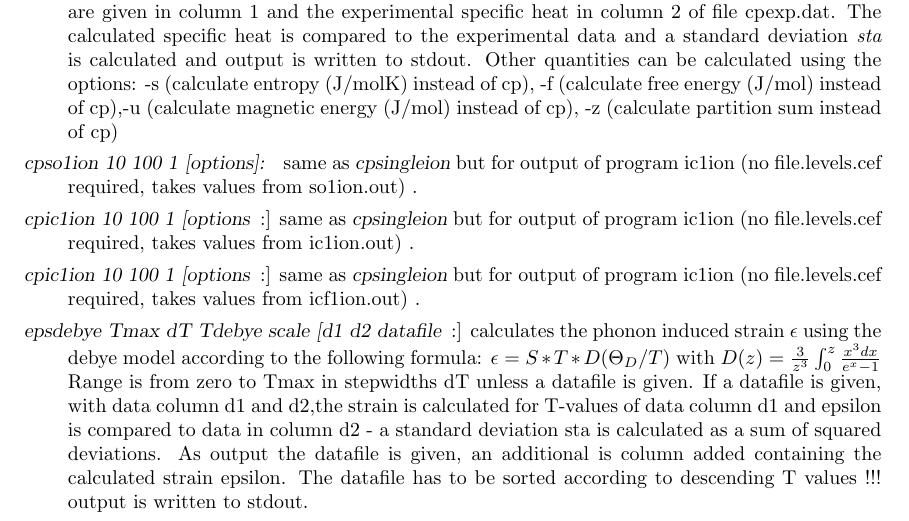
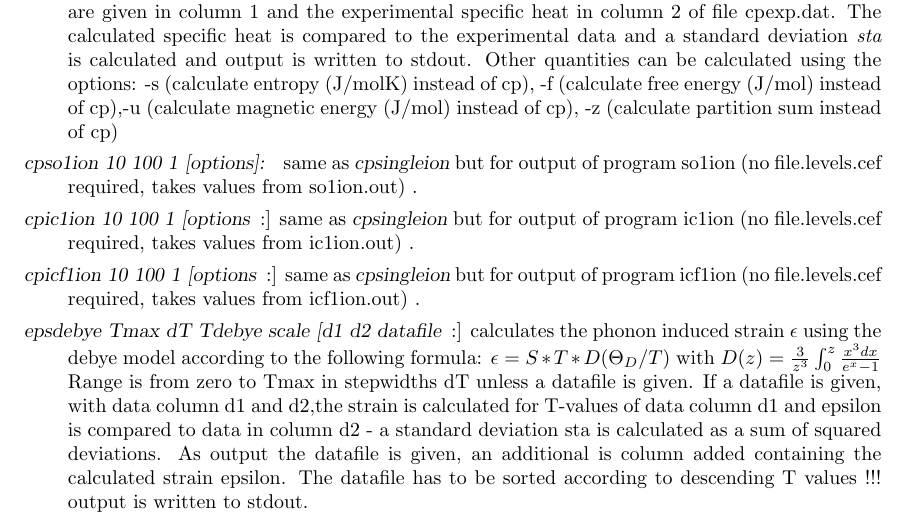
Before and after one commit to mcphase/source, a LaTeX document (doc/manual.tex, which reads doc/additional_programs.tex): part of page 124 of 168, cut so that both start at the same text. Compiled offline with pdfLaTeX.

```diff
--- a/doc/additional_programs.tex
+++ b/doc/additional_programs.tex
@@ -111,11 +111,11 @@
 -z (calculate partition sum instead of cp)
 
 \item [\prg cpso1ion 10 100 1 {[options]}: ] same as {\prg cpsingleion} but for output of program
-ic1ion (no file.levels.cef required, takes values from so1ion.out) .
+so1ion (no file.levels.cef required, takes values from so1ion.out) .
 \item[\prg cpic1ion 10 100 1 [options]:] same as {\prg cpsingleion} but for output of program
 ic1ion (no file.levels.cef required, takes values from ic1ion.out) .
-\item[\prg cpic1ion 10 100 1 [options]:] same as {\prg cpsingleion} but for output of program
-ic1ion (no file.levels.cef required, takes values from icf1ion.out) .
+\item[\prg cpicf1ion 10 100 1 [options]:] same as {\prg cpsingleion} but for output of program
+icf1ion (no file.levels.cef required, takes values from icf1ion.out) .
 
 \item [\prg epsdebye\index{epsdebye} Tmax dT Tdebye scale [d1 d2 datafile]:]
 		    calculates the phonon induced strain $\epsilon$ using the debye model
```
Also changed, not shown: 4 other files.
